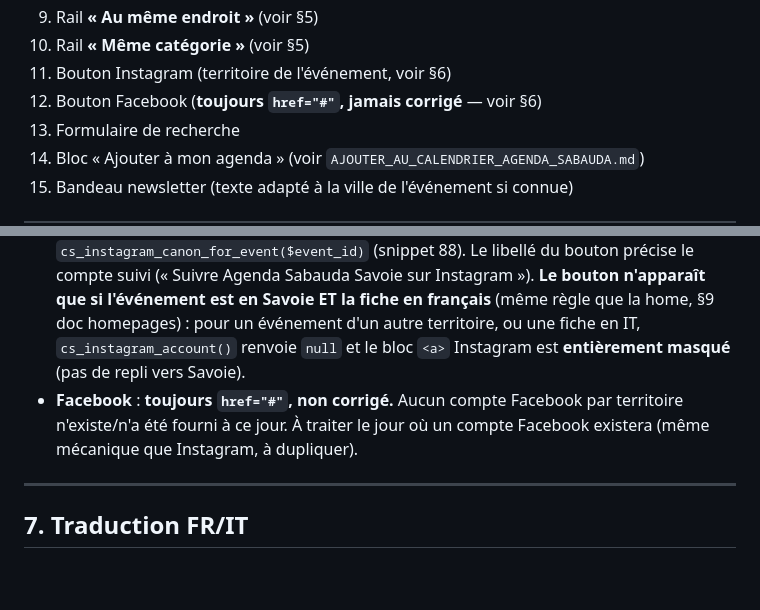
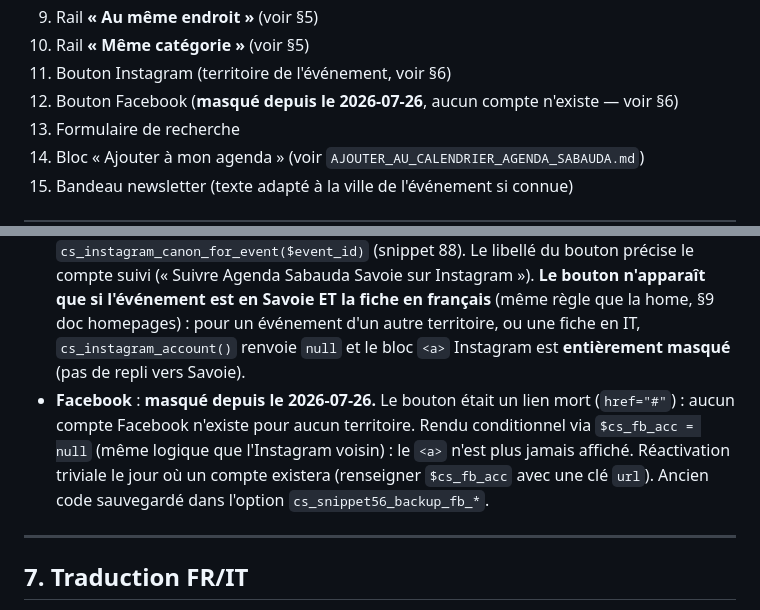
Before and after one commit to monodf-beep/evenements, a Markdown page: docs/FICHE_EVENEMENT_AGENDA_SABAUDA.md, 2 parts joined by grey strips. Rendered like a GitHub page; blank space fills up the shorter version.

```diff
--- a/docs/FICHE_EVENEMENT_AGENDA_SABAUDA.md
+++ b/docs/FICHE_EVENEMENT_AGENDA_SABAUDA.md
@@ -86,7 +86,7 @@ sequenceDiagram
 9. Rail **« Au même endroit »** (voir §5)
 10. Rail **« Même catégorie »** (voir §5)
 11. Bouton Instagram (territoire de l'événement, voir §6)
-12. Bouton Facebook (**toujours `href="#"`, jamais corrigé** — voir §6)
+12. Bouton Facebook (**masqué depuis le 2026-07-26**, aucun compte n'existe — voir §6)
 13. Formulaire de recherche
 14. Bloc « Ajouter à mon agenda » (voir `AJOUTER_AU_CALENDRIER_AGENDA_SABAUDA.md`)
 15. Bandeau newsletter (texte adapté à la ville de l'événement si connue)
@@ -172,9 +172,12 @@ Peterson presents... »), 14 voisins bruts trouvés dans la fenêtre.
   homepages) : pour un événement d'un autre territoire, ou une fiche en IT,
   `cs_instagram_account()` renvoie `null` et le bloc `<a>` Instagram est
   **entièrement masqué** (pas de repli vers Savoie).
-- **Facebook** : **toujours `href="#"`, non corrigé.** Aucun compte Facebook
-  par territoire n'existe/n'a été fourni à ce jour. À traiter le jour où un
-  compte Facebook existera (même mécanique que Instagram, à dupliquer).
+- **Facebook** : **masqué depuis le 2026-07-26.** Le bouton était un lien mort
+  (`href="#"`) : aucun compte Facebook n'existe pour aucun territoire. Rendu
+  conditionnel via `$cs_fb_acc = null` (même logique que l'Instagram voisin) :
+  le `<a>` n'est plus jamais affiché. Réactivation triviale le jour où un compte
+  existera (renseigner `$cs_fb_acc` avec une clé `url`). Ancien code sauvegardé
+  dans l'option `cs_snippet56_backup_fb_*`.
 
 ---
 
```
Also changed, not shown: docs/ETAT_DAVANCEMENT_AGENDA_SABAUDA.md (+2 -0 lines), docs/TODO_LANCEMENT.md (+5 -5 lines).
